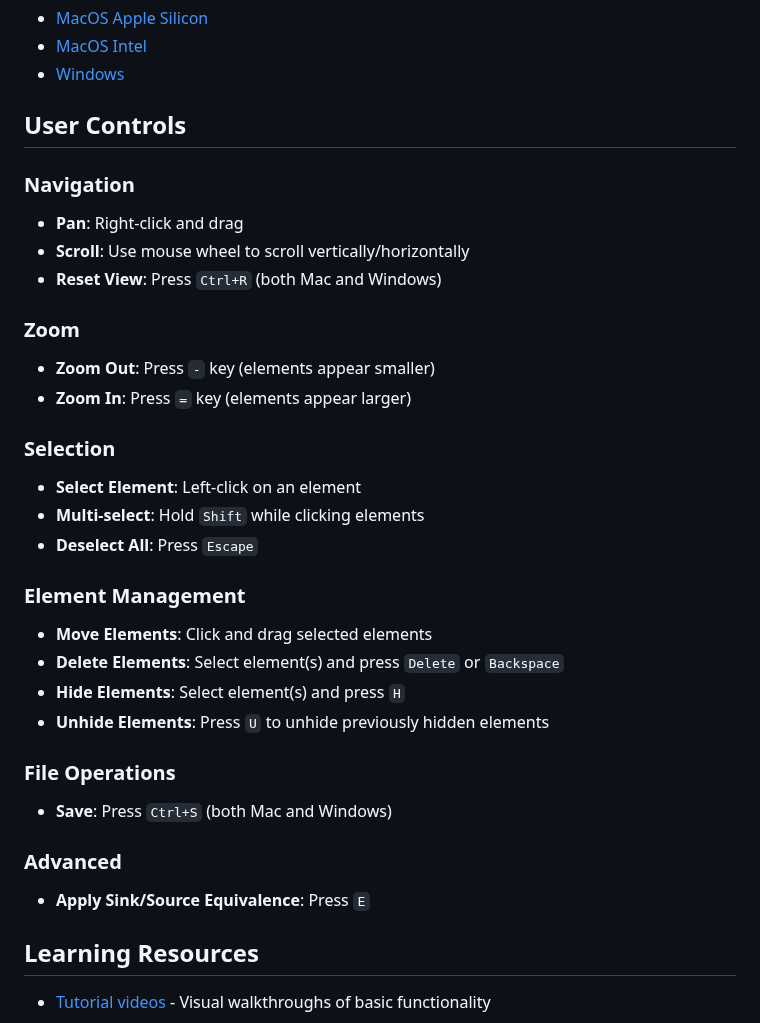
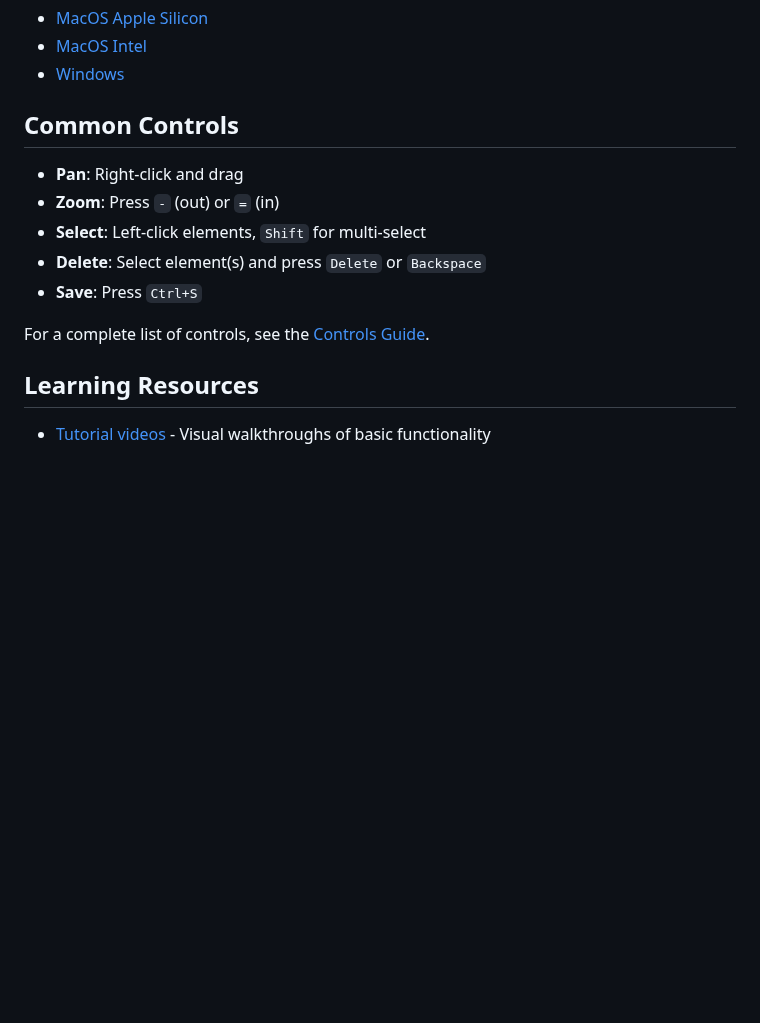
Before and after one commit to halcyonic-systems/bert, a Markdown page: README.md, the part around the change. Drawn GitHub-style; blank space fills up the shorter version.

Commit message:
Update README.md
Update controls

```diff
--- a/README.md
+++ b/README.md
@@ -12,33 +12,15 @@ A visual software tool that guides users through the rigorous analysis and decom
 - [MacOS Intel](https://github.com/halcyonic-systems/bert/releases/download/v0.1.0-beta/bert_0.1.0_x64.dmg)
 - [Windows](https://github.com/halcyonic-systems/bert/releases/download/v0.1.0-beta/bert.exe)
 
-## User Controls
+## Common Controls
 
-### Navigation
 - **Pan**: Right-click and drag
-- **Scroll**: Use mouse wheel to scroll vertically/horizontally
-- **Reset View**: Press `Ctrl+R` (both Mac and Windows)
+- **Zoom**: Press `-` (out) or `=` (in)
+- **Select**: Left-click elements, `Shift` for multi-select
+- **Delete**: Select element(s) and press `Delete` or `Backspace`
+- **Save**: Press `Ctrl+S`
 
-### Zoom
-- **Zoom Out**: Press `-` key (elements appear smaller)
-- **Zoom In**: Press `=` key (elements appear larger)
-
-### Selection
-- **Select Element**: Left-click on an element
-- **Multi-select**: Hold `Shift` while clicking elements
-- **Deselect All**: Press `Escape`
-
-### Element Management
-- **Move Elements**: Click and drag selected elements
-- **Delete Elements**: Select element(s) and press `Delete` or `Backspace`
-- **Hide Elements**: Select element(s) and press `H`
-- **Unhide Elements**: Press `U` to unhide previously hidden elements
-
-### File Operations
-- **Save**: Press `Ctrl+S` (both Mac and Windows)
-
-### Advanced
-- **Apply Sink/Source Equivalence**: Press `E`
+For a complete list of controls, see the [Controls Guide](docs/Controls.md).
 
 ## Learning Resources
 - [Tutorial videos](https://github.com/halcyonic-systems/bert/blob/main/docs/Tutorials.md) - Visual walkthroughs of basic functionality
```
